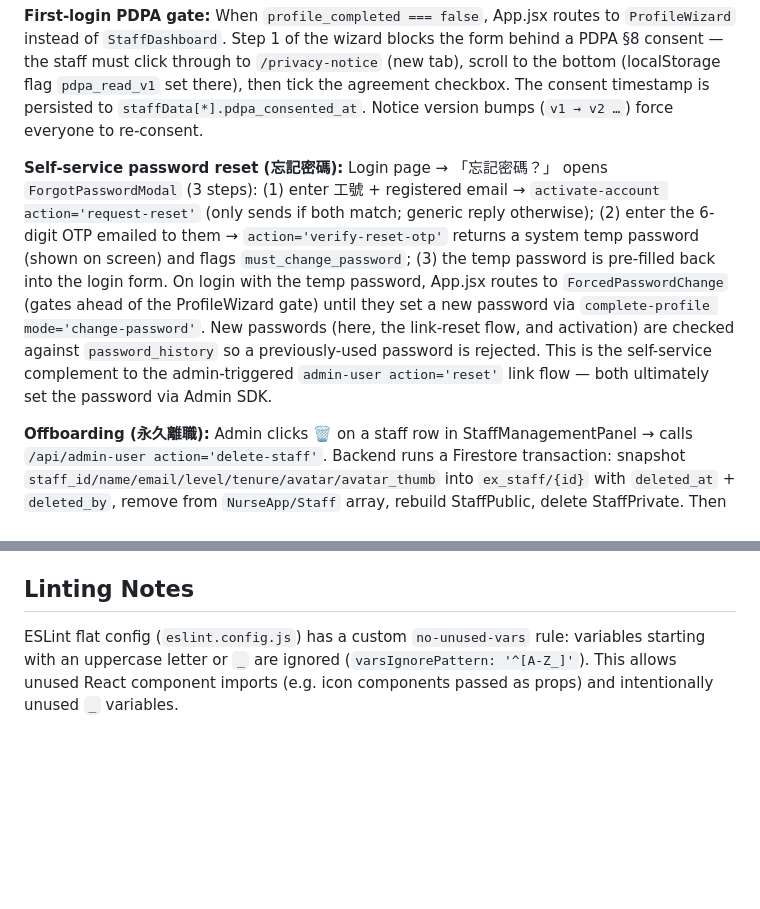
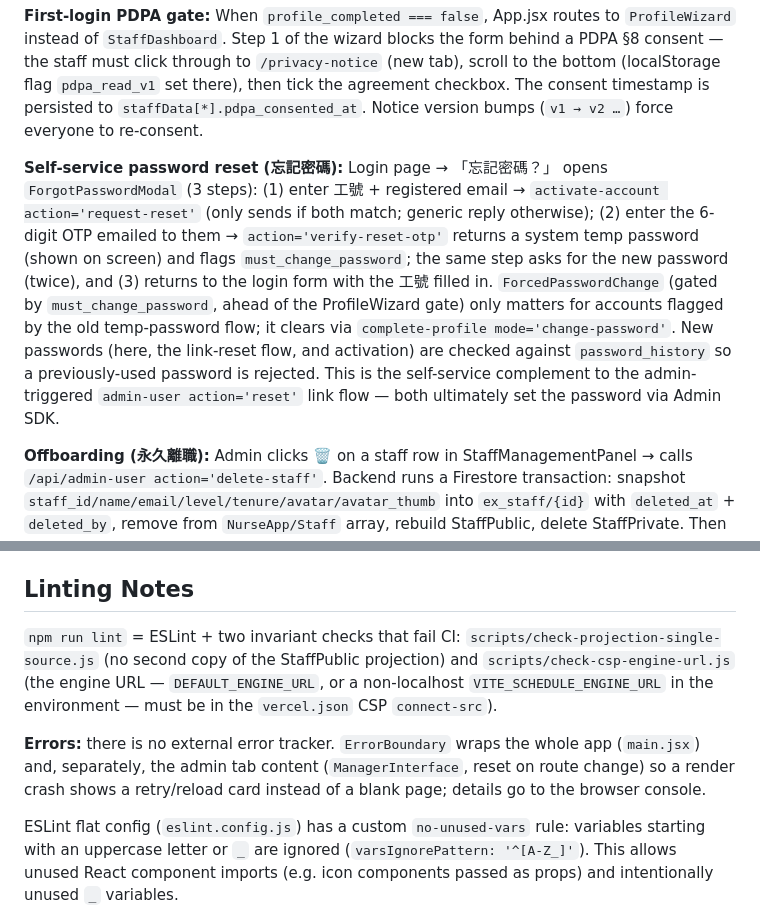
Before and after one commit to zensworkspace001-afk/nurse-schedule, a Markdown page: CLAUDE.md, 2 parts joined by grey strips. Rendered like a GitHub page; blank space fills up the shorter version.

```diff
--- a/CLAUDE.md
+++ b/CLAUDE.md
@@ -298,7 +298,7 @@ Three-layer security: (1) frontend route guard on session token, (2) zero-trust
 
 **First-login PDPA gate:** When `profile_completed === false`, App.jsx routes to `ProfileWizard` instead of `StaffDashboard`. Step 1 of the wizard blocks the form behind a PDPA §8 consent — the staff must click through to `/privacy-notice` (new tab), scroll to the bottom (localStorage flag `pdpa_read_v1` set there), then tick the agreement checkbox. The consent timestamp is persisted to `staffData[*].pdpa_consented_at`. Notice version bumps (`v1 → v2 …`) force everyone to re-consent.
 
-**Self-service password reset (忘記密碼):** Login page → 「忘記密碼？」 opens `ForgotPasswordModal` (3 steps): (1) enter 工號 + registered email → `activate-account action='request-reset'` (only sends if both match; generic reply otherwise); (2) enter the 6-digit OTP emailed to them → `action='verify-reset-otp'` returns a system temp password (shown on screen) and flags `must_change_password`; (3) the temp password is pre-filled back into the login form. On login with the temp password, App.jsx routes to `ForcedPasswordChange` (gates ahead of the ProfileWizard gate) until they set a new password via `complete-profile mode='change-password'`. New passwords (here, the link-reset flow, and activation) are checked against `password_history` so a previously-used password is rejected. This is the self-service complement to the admin-triggered `admin-user action='reset'` link flow — both ultimately set the password via Admin SDK.
+**Self-service password reset (忘記密碼):** Login page → 「忘記密碼？」 opens `ForgotPasswordModal` (3 steps): (1) enter 工號 + registered email → `activate-account action='request-reset'` (only sends if both match; generic reply otherwise); (2) enter the 6-digit OTP emailed to them → `action='verify-reset-otp'` returns a system temp password (shown on screen) and flags `must_change_password`; the same step asks for the new password (twice), and (3) returns to the login form with the 工號 filled in. `ForcedPasswordChange` (gated by `must_change_password`, ahead of the ProfileWizard gate) only matters for accounts flagged by the old temp-password flow; it clears via `complete-profile mode='change-password'`. New passwords (here, the link-reset flow, and activation) are checked against `password_history` so a previously-used password is rejected. This is the self-service complement to the admin-triggered `admin-user action='reset'` link flow — both ultimately set the password via Admin SDK.
 
 **Offboarding (永久離職):** Admin clicks 🗑 on a staff row in StaffManagementPanel → calls `/api/admin-user action='delete-staff'`. Backend runs a Firestore transaction: snapshot `staff_id/name/email/level/tenure/avatar/avatar_thumb` into `ex_staff/{id}` with `deleted_at` + `deleted_by`, remove from `NurseApp/Staff` array, rebuild StaffPublic, delete StaffPrivate. Then disables Firebase Auth + revokes tokens (non-fatal — logs warning if fails). Writes `access_logs` action=`delete-staff`. **Encrypted PII (idNumber/bankAccount/phone) is intentionally NOT copied to ex_staff** — offboarding should destroy ciphertext too, otherwise the org keeps a key-management burden for someone who's gone.
 
@@ -356,4 +356,8 @@ Beyond the migrations referenced above, `scripts/` also holds diagnostic helpers
 
 ## Linting Notes
 
+`npm run lint` = ESLint + two invariant checks that fail CI: `scripts/check-projection-single-source.js` (no second copy of the StaffPublic projection) and `scripts/check-csp-engine-url.js` (the engine URL — `DEFAULT_ENGINE_URL`, or a non-localhost `VITE_SCHEDULE_ENGINE_URL` in the environment — must be in the `vercel.json` CSP `connect-src`).
+
+**Errors:** there is no external error tracker. `ErrorBoundary` wraps the whole app (`main.jsx`) and, separately, the admin tab content (`ManagerInterface`, reset on route change) so a render crash shows a retry/reload card instead of a blank page; details go to the browser console.
+
 ESLint flat config (`eslint.config.js`) has a custom `no-unused-vars` rule: variables starting with an uppercase letter or `_` are ignored (`varsIgnorePattern: '^[A-Z_]'`). This allows unused React component imports (e.g. icon components passed as props) and intentionally unused `_` variables.
```
Also changed, not shown: other parts of CLAUDE.md (+6 -6 lines).
